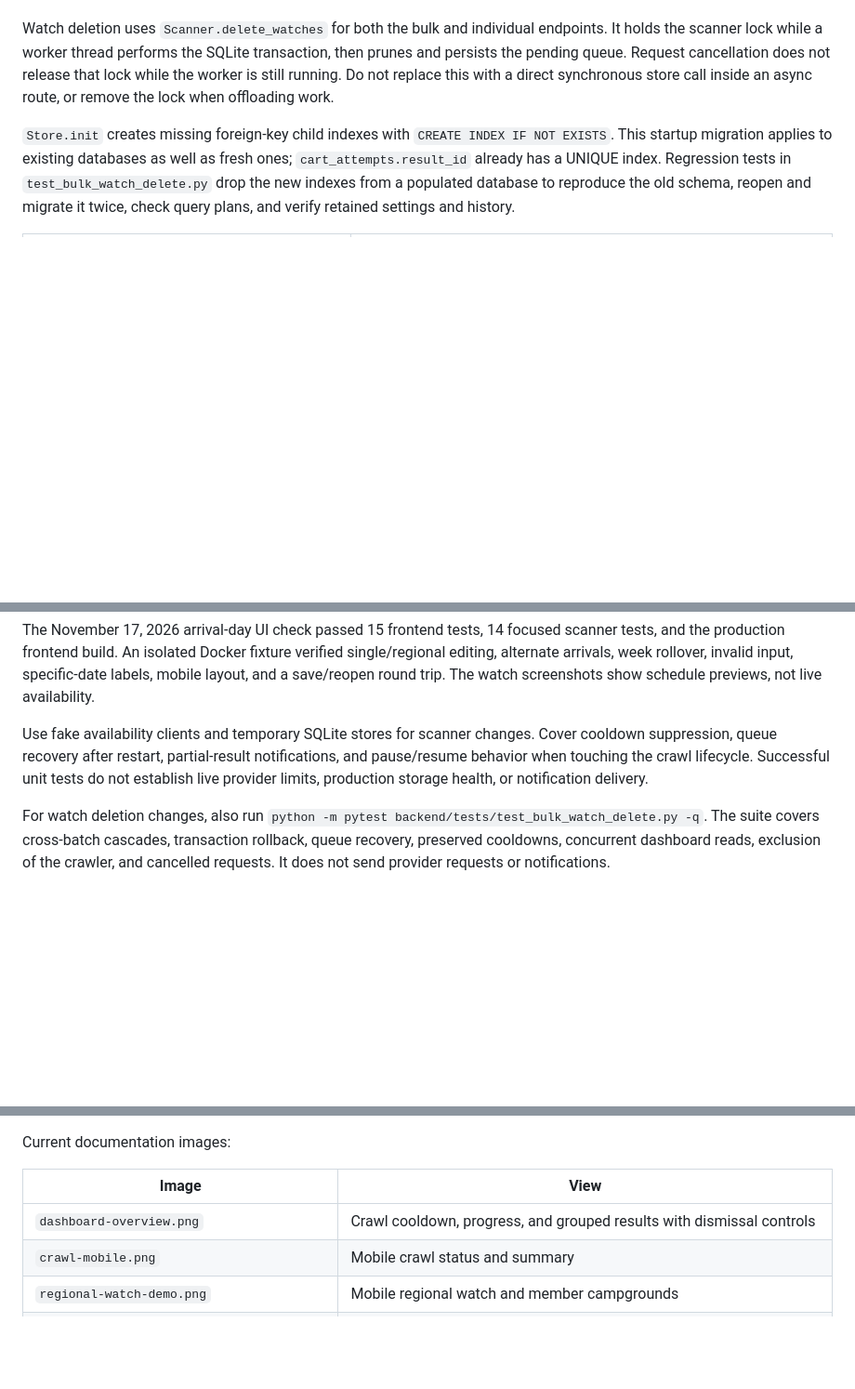
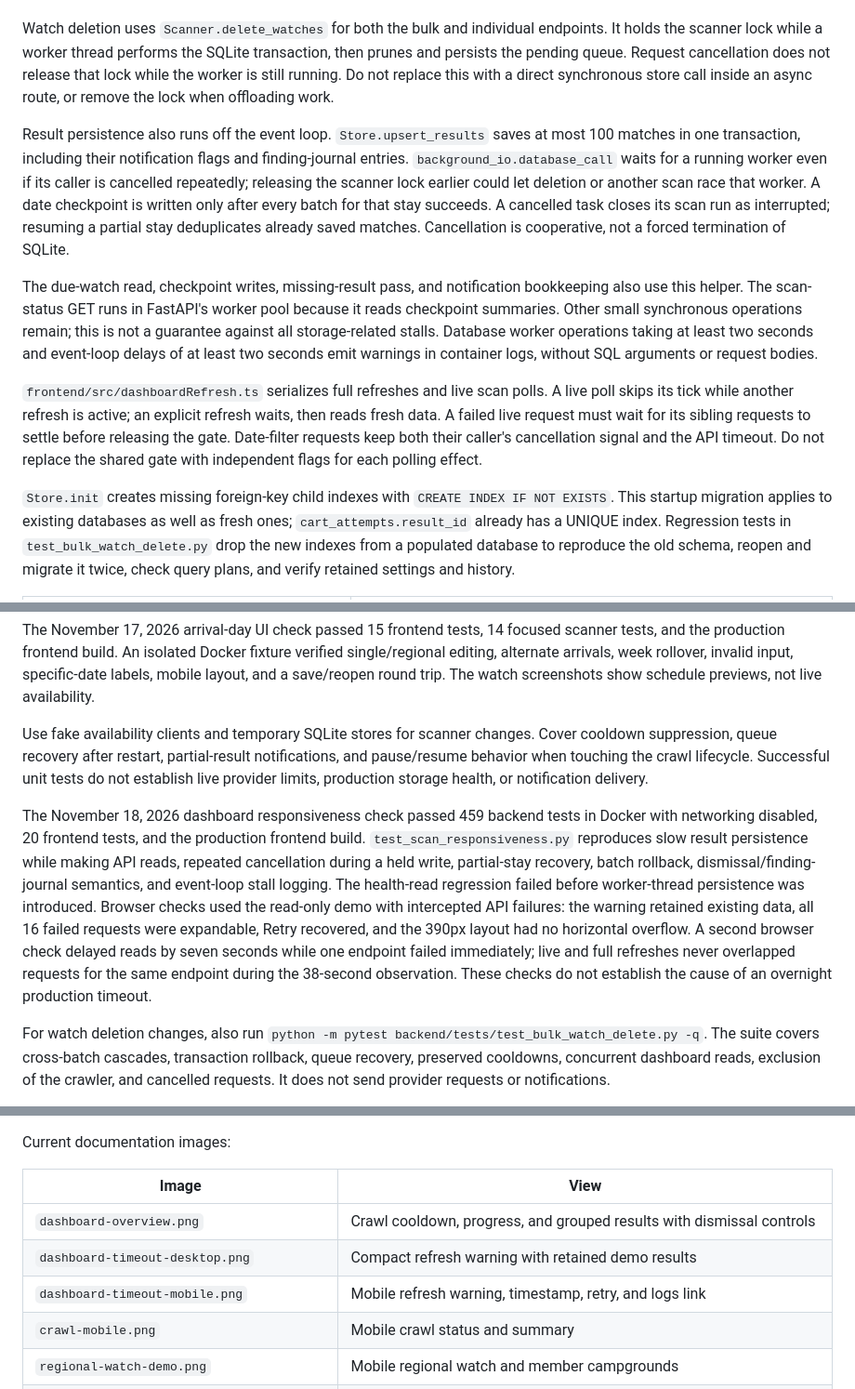
Before and after one commit to skestral/lynx-camp, a Markdown page: docs/development.md, 3 parts joined by grey strips. Shown at 93% size. Rendered like a GitHub page; blank space fills up the shorter version.

```diff
--- a/docs/development.md
+++ b/docs/development.md
@@ -102,6 +102,12 @@ The `scanner_runtime` app setting stores the queue, counters, pause state, adapt
 The `scan_checkpoints` table stores completed date windows and their observed result keys, keyed by watch ID with cascading deletion. Startup creates it on existing databases without changing watches or results. Search criteria are fingerprinted; changed criteria invalidate old progress. Completed windows with pending notifications are revalidated before delivery. Do not replace this with an index into today's date list: elapsed dates can shift that list across a restart. See [throttling and recovery](throttling.md) for ordering, tests, and limitations.
 
 Watch deletion uses `Scanner.delete_watches` for both the bulk and individual endpoints. It holds the scanner lock while a worker thread performs the SQLite transaction, then prunes and persists the pending queue. Request cancellation does not release that lock while the worker is still running. Do not replace this with a direct synchronous store call inside an async route, or remove the lock when offloading work.
+
+Result persistence also runs off the event loop. `Store.upsert_results` saves at most 100 matches in one transaction, including their notification flags and finding-journal entries. `background_io.database_call` waits for a running worker even if its caller is cancelled repeatedly; releasing the scanner lock earlier could let deletion or another scan race that worker. A date checkpoint is written only after every batch for that stay succeeds. A cancelled task closes its scan run as interrupted; resuming a partial stay deduplicates already saved matches. Cancellation is cooperative, not a forced termination of SQLite.
+
+The due-watch read, checkpoint writes, missing-result pass, and notification bookkeeping also use this helper. The scan-status GET runs in FastAPI's worker pool because it reads checkpoint summaries. Other small synchronous operations remain; this is not a guarantee against all storage-related stalls. Database worker operations taking at least two seconds and event-loop delays of at least two seconds emit warnings in container logs, without SQL arguments or request bodies.
+
+`frontend/src/dashboardRefresh.ts` serializes full refreshes and live scan polls. A live poll skips its tick while another refresh is active; an explicit refresh waits, then reads fresh data. A failed live request must wait for its sibling requests to settle before releasing the gate. Date-filter requests keep both their caller's cancellation signal and the API timeout. Do not replace the shared gate with independent flags for each polling effect.
 
 `Store.init` creates missing foreign-key child indexes with `CREATE INDEX IF NOT EXISTS`. This startup migration applies to existing databases as well as fresh ones; `cart_attempts.result_id` already has a UNIQUE index. Regression tests in `test_bulk_watch_delete.py` drop the new indexes from a populated database to reproduce the old schema, reopen and migrate it twice, check query plans, and verify retained settings and history.
 
@@ -229,6 +235,8 @@ watch screenshots show schedule previews, not live availability.
 
 Use fake availability clients and temporary SQLite stores for scanner changes. Cover cooldown suppression, queue recovery after restart, partial-result notifications, and pause/resume behavior when touching the crawl lifecycle. Successful unit tests do not establish live provider limits, production storage health, or notification delivery.
 
+The November 18, 2026 dashboard responsiveness check passed 459 backend tests in Docker with networking disabled, 20 frontend tests, and the production frontend build. `test_scan_responsiveness.py` reproduces slow result persistence while making API reads, repeated cancellation during a held write, partial-stay recovery, batch rollback, dismissal/finding-journal semantics, and event-loop stall logging. The health-read regression failed before worker-thread persistence was introduced. Browser checks used the read-only demo with intercepted API failures: the warning retained existing data, all 16 failed requests were expandable, Retry recovered, and the 390px layout had no horizontal overflow. A second browser check delayed reads by seven seconds while one endpoint failed immediately; live and full refreshes never overlapped requests for the same endpoint during the 38-second observation. These checks do not establish the cause of an overnight production timeout.
+
 For watch deletion changes, also run `python -m pytest backend/tests/test_bulk_watch_delete.py -q`. The suite covers cross-batch cascades, transaction rollback, queue recovery, preserved cooldowns, concurrent dashboard reads, exclusion of the crawler, and cancelled requests. It does not send provider requests or notifications.
 
 Validate both Compose files without printing resolved secrets: `docker compose -f compose.yaml config --quiet` (requires its configured env file) and `docker compose -f docker-compose.yml config --quiet`. Review the [deployment instructions](../README.md#implementation-guide) before updating a running container.
@@ -260,6 +268,8 @@ Current documentation images:
 | Image | View |
 | --- | --- |
 | `dashboard-overview.png` | Crawl cooldown, progress, and grouped results with dismissal controls |
+| `dashboard-timeout-desktop.png` | Compact refresh warning with retained demo results |
+| `dashboard-timeout-mobile.png` | Mobile refresh warning, timestamp, retry, and logs link |
 | `crawl-mobile.png` | Mobile crawl status and summary |
 | `regional-watch-demo.png` | Mobile regional watch and member campgrounds |
 | `regional-coverage.png` | State watch editor with future-import coverage enabled |
```
Also changed, not shown: README.md (+5 -1 lines), docs/dashboard-timeouts.md (added, +53 -0 lines), docs/screenshots/dashboard-timeout-desktop.png (added), docs/screenshots/dashboard-timeout-mobile.png (added), 11 other files.
